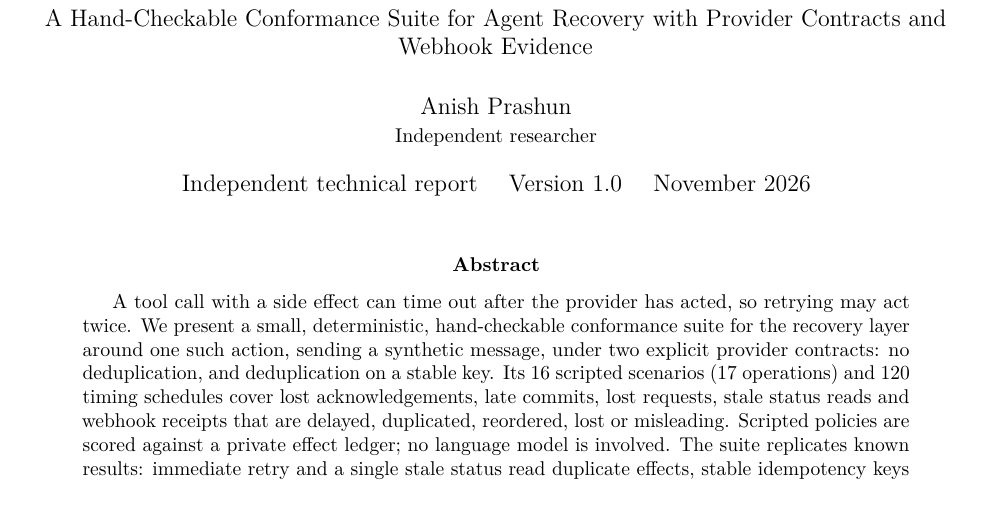
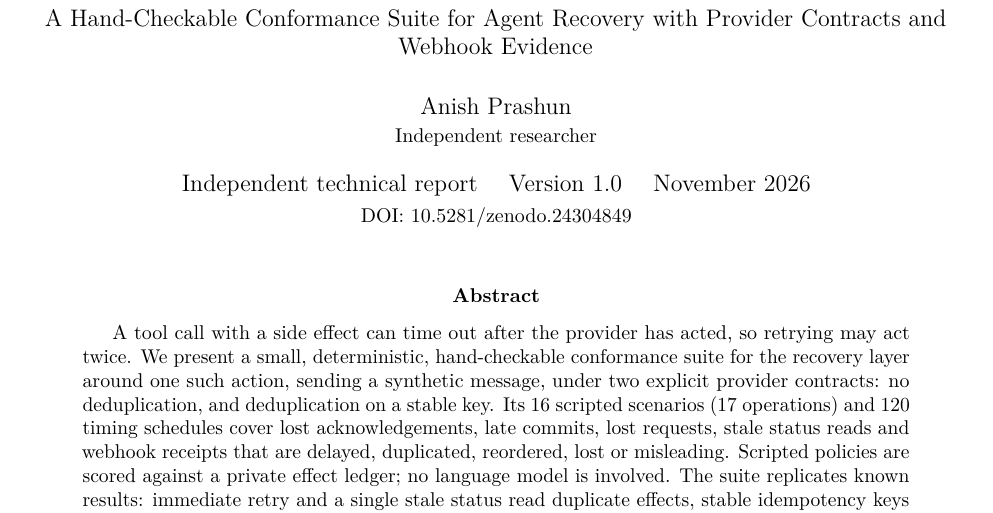
Before and after one commit to Anishpras/ambiguous-retry-recovery, a LaTeX paper (paper/main.tex): part of page 1 of 16, cut so that both start at the same text. Compiled offline with pdfLaTeX.

Commit message:
Add Zenodo DOI to README, CITATION.cff and paper

```diff
--- a/paper/main.tex
+++ b/paper/main.tex
@@ -29,7 +29,7 @@
 \title{Safe Retry After an Ambiguous Tool Timeout\\[4pt]
 \large A Hand-Checkable Conformance Suite for Agent Recovery with Provider Contracts and Webhook Evidence}
 \author{Anish Prashun\\ \small Independent researcher}
-\date{Independent technical report \quad Version 1.0 \quad November 2026}
+\date{Independent technical report \quad Version 1.0 \quad November 2026\\[2pt] \small DOI: \href{https://doi.org/10.5281/zenodo.24304849}{10.5281/zenodo.24304849}}
 
 \begin{document}
 \maketitle
```
Also changed, not shown: README.md, paper/main.pdf, 1 other file.
